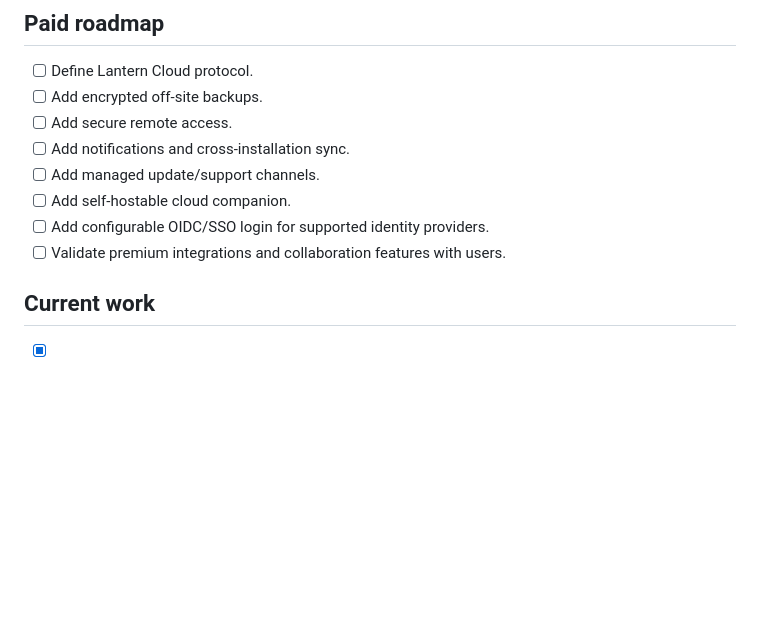
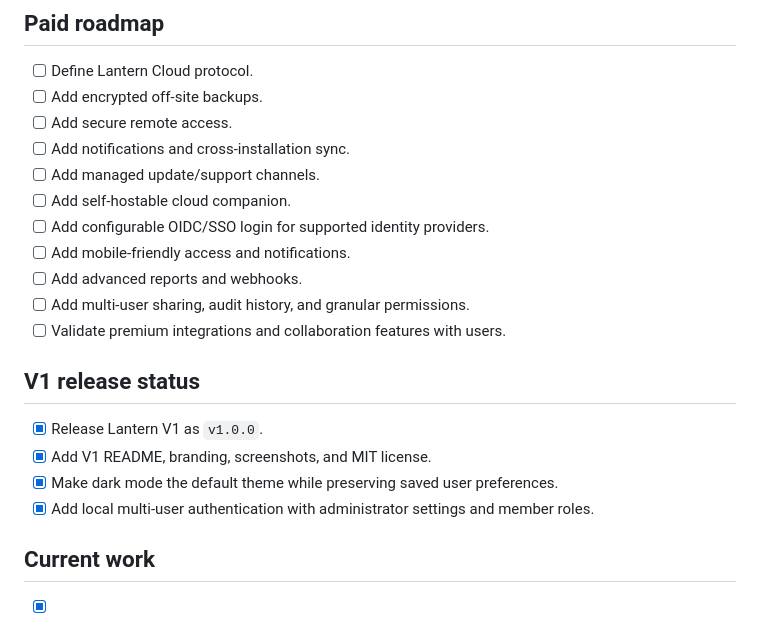
Before and after one commit to kallum-cooper/lantern, a Markdown page: CHECKLIST.md, the part around the change. Rendered like a GitHub page; blank space fills up the shorter version.

Commit message:
Align checklist with V1 roadmap

```diff
--- a/CHECKLIST.md
+++ b/CHECKLIST.md
@@ -108,7 +108,17 @@
 - [ ] Add managed update/support channels.
 - [ ] Add self-hostable cloud companion.
 - [ ] Add configurable OIDC/SSO login for supported identity providers.
+- [ ] Add mobile-friendly access and notifications.
+- [ ] Add advanced reports and webhooks.
+- [ ] Add multi-user sharing, audit history, and granular permissions.
 - [ ] Validate premium integrations and collaboration features with users.
+
+## V1 release status
+
+- [x] Release Lantern V1 as `v1.0.0`.
+- [x] Add V1 README, branding, screenshots, and MIT license.
+- [x] Make dark mode the default theme while preserving saved user preferences.
+- [x] Add local multi-user authentication with administrator settings and member roles.
 
 ## Current work
 
```
